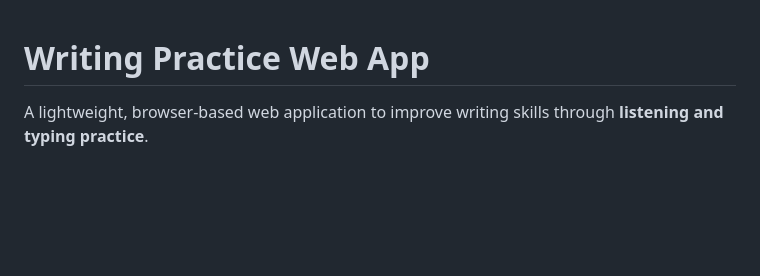
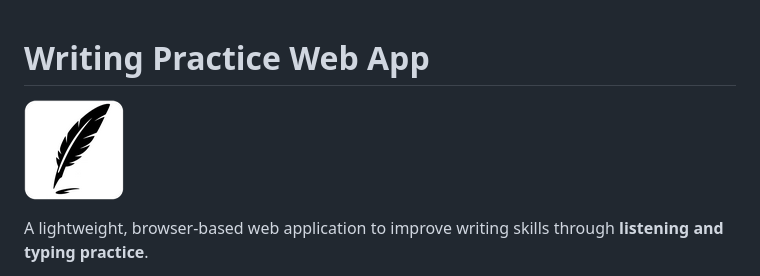
Before and after one commit to lds133/writing-practice, a Markdown page: README.md, the part around the change. Rendered like a GitHub page; pictures changed too: quill100.png (added); blank space fills up the shorter version.

Commit message:
Art

```diff
--- a/README.md
+++ b/README.md
@@ -1,4 +1,6 @@
 # Writing Practice Web App
+
+![logo](quill100.png)
 
 A lightweight, browser‑based web application to improve writing skills through **listening and typing practice**.
 
```
Also changed, not shown: 1 other file.
